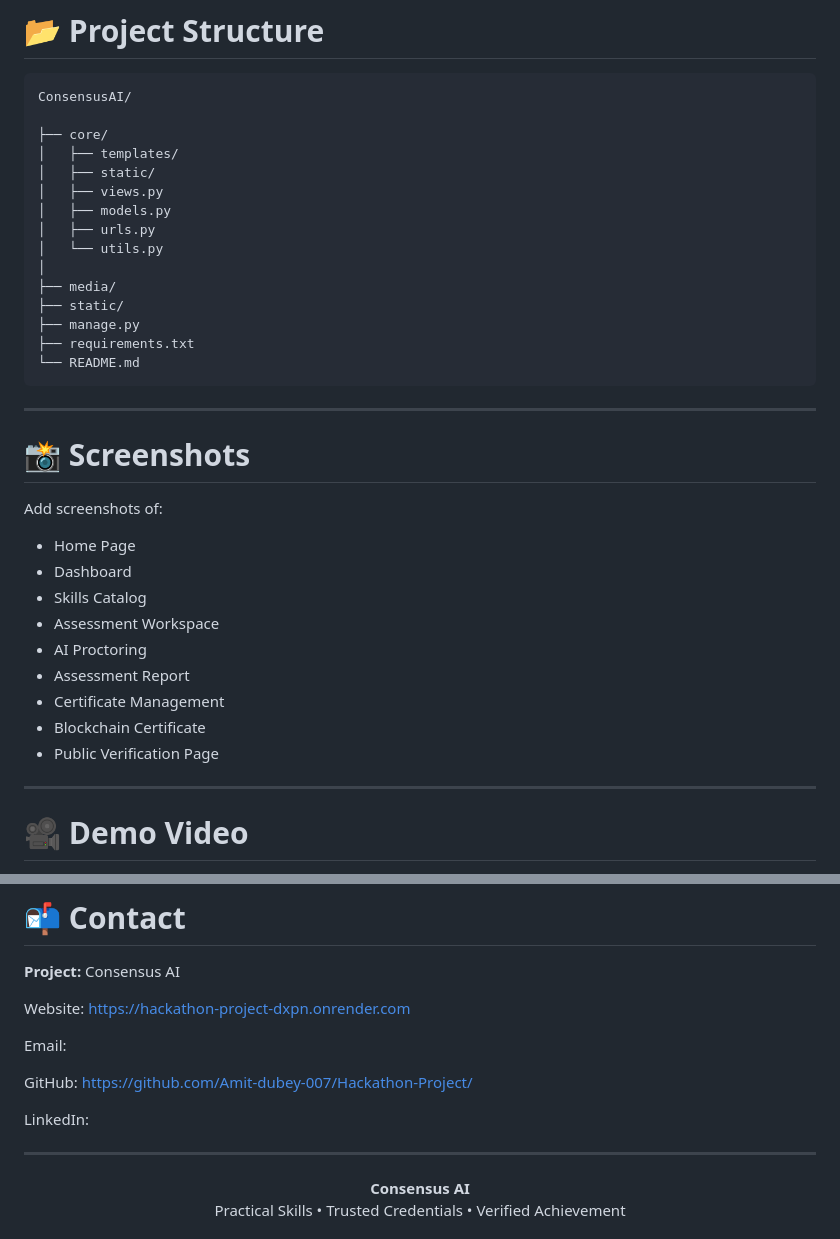
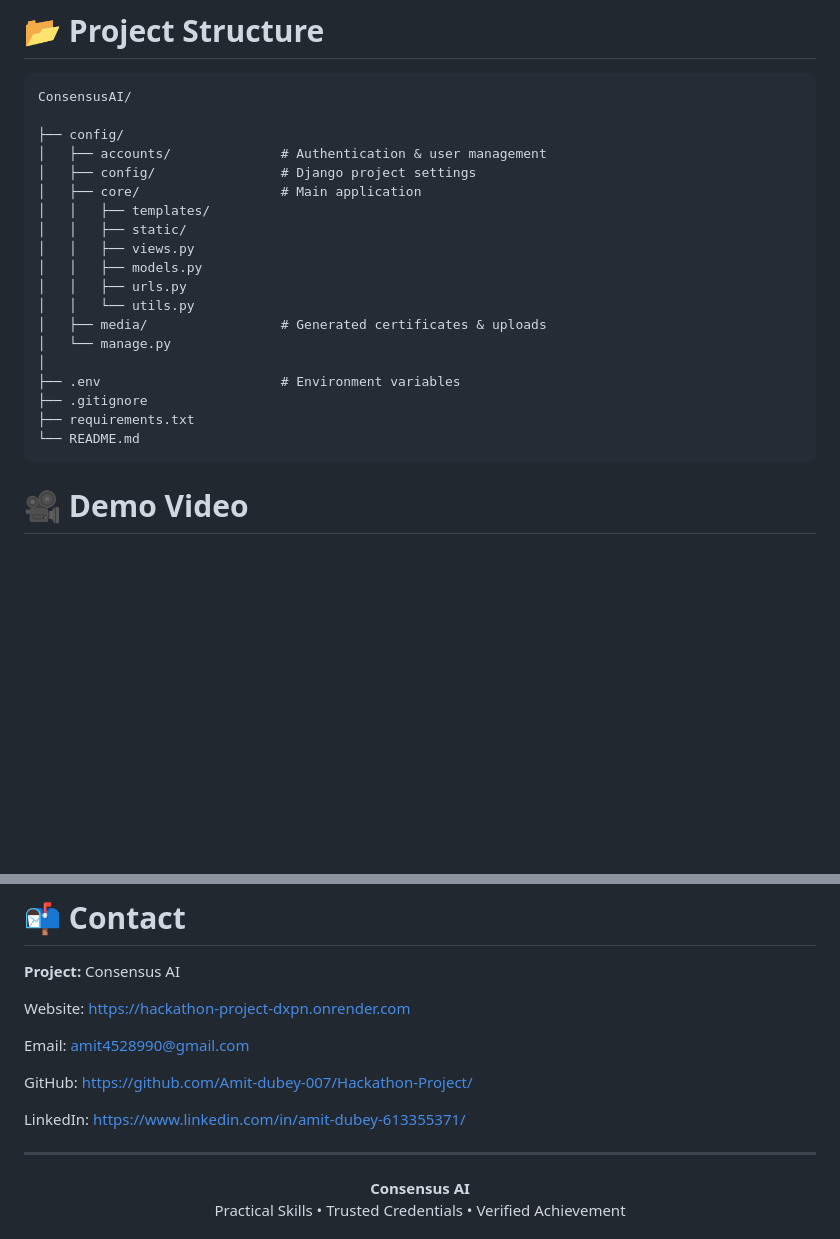
Before and after one commit to Amit-dubey-007/Hackathon-Project, a Markdown page: README.md, 2 parts joined by grey strips. Rendered like a GitHub page; blank space fills up the shorter version.

````diff
--- a/README.md
+++ b/README.md
@@ -302,38 +325,25 @@ GEMINI_API_KEY=YOUR_GEMINI_API_KEY
 ```text
 ConsensusAI/
 
-├── core/
-│   ├── templates/
-│   ├── static/
-│   ├── views.py
-│   ├── models.py
-│   ├── urls.py
-│   └── utils.py
+├── config/
+│   ├── accounts/              # Authentication & user management
+│   ├── config/                # Django project settings
+│   ├── core/                  # Main application
+│   │   ├── templates/
+│   │   ├── static/
+│   │   ├── views.py
+│   │   ├── models.py
+│   │   ├── urls.py
+│   │   └── utils.py
+│   ├── media/                 # Generated certificates & uploads
+│   └── manage.py
 │
-├── media/
-├── static/
-├── manage.py
+├── .env                       # Environment variables
+├── .gitignore
 ├── requirements.txt
 └── README.md
 ```
 
----
-
-# 📸 Screenshots
-
-Add screenshots of:
-
-- Home Page
-- Dashboard
-- Skills Catalog
-- Assessment Workspace
-- AI Proctoring
-- Assessment Report
-- Certificate Management
-- Blockchain Certificate
-- Public Verification Page
-
----
 
 # 🎥 Demo Video
 
@@ -385,11 +395,11 @@ This project was developed as part of a Hackathon.
 
 Website:  https://hackathon-project-dxpn.onrender.com
 
-Email:
+Email: amit4528990@gmail.com
 
 GitHub: https://github.com/Amit-dubey-007/Hackathon-Project/
 
-LinkedIn:
+LinkedIn: https://www.linkedin.com/in/amit-dubey-613355371/
 
 ---
 
````
Also changed, not shown: other parts of README.md (+37 -14 lines).
